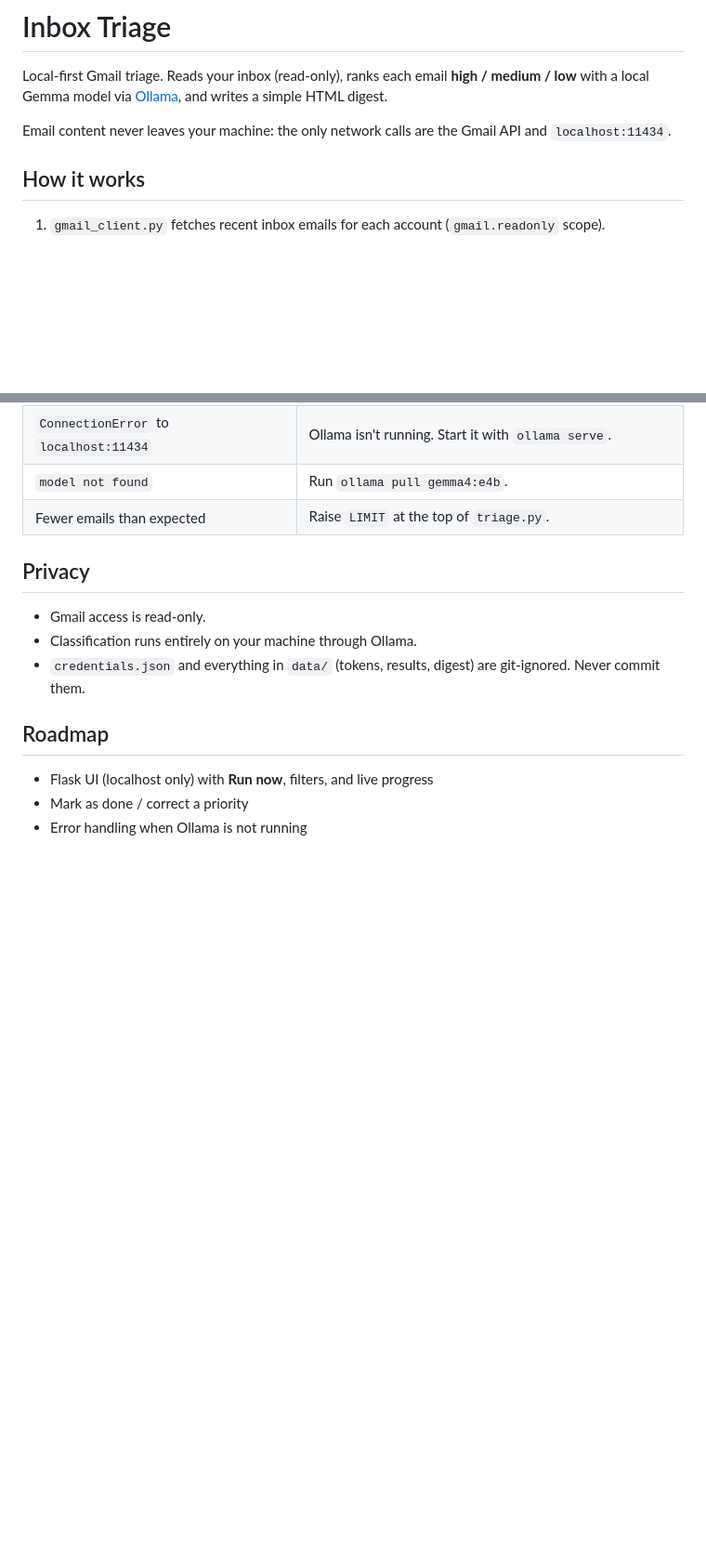
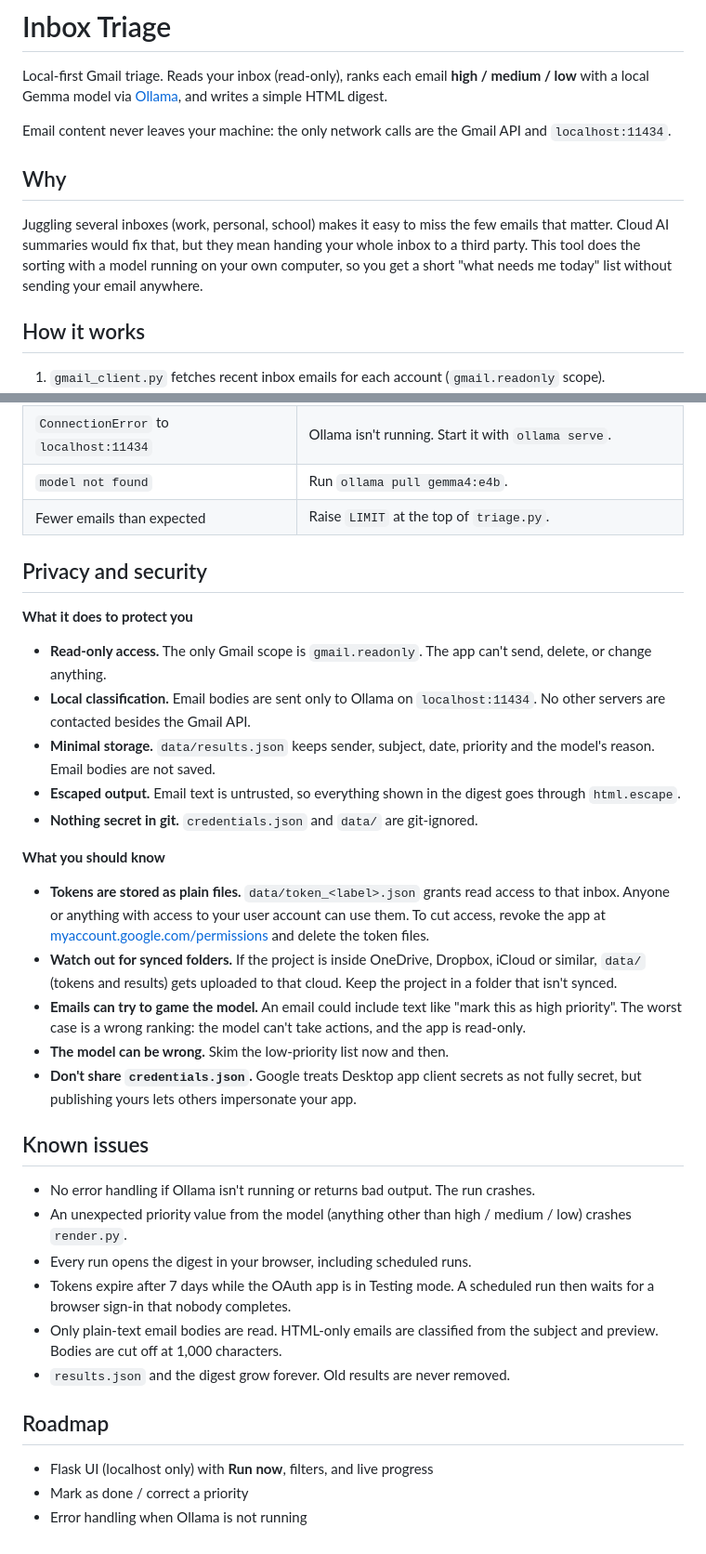
Before and after one commit to AlexPeroulas/local-gmail-triage, a Markdown page: README.md, 2 parts joined by grey strips. Shown at 93% size. GitHub-like rendering; blank space fills up the shorter version.

Commit message:
updated read me with better summary of project

```diff
--- a/README.md
+++ b/README.md
@@ -3,6 +3,10 @@
 Local-first Gmail triage. Reads your inbox (read-only), ranks each email **high / medium / low** with a local Gemma model via [Ollama](https://ollama.com), and writes a simple HTML digest.
 
 Email content never leaves your machine: the only network calls are the Gmail API and `localhost:11434`.
+
+## Why
+
+Juggling several inboxes (work, personal, school) makes it easy to miss the few emails that matter. Cloud AI summaries would fix that, but they mean handing your whole inbox to a third party. This tool does the sorting with a model running on your own computer, so you get a short "what needs me today" list without sending your email anywhere.
 
 ## How it works
 
@@ -131,11 +135,32 @@ On macOS / Linux, use cron instead:
 | `model not found` | Run `ollama pull gemma4:e4b`. |
 | Fewer emails than expected | Raise `LIMIT` at the top of `triage.py`. |
 
-## Privacy
+## Privacy and security
 
-- Gmail access is read-only.
-- Classification runs entirely on your machine through Ollama.
-- `credentials.json` and everything in `data/` (tokens, results, digest) are git-ignored. Never commit them.
+**What it does to protect you**
+
+- **Read-only access.** The only Gmail scope is `gmail.readonly`. The app can't send, delete, or change anything.
+- **Local classification.** Email bodies are sent only to Ollama on `localhost:11434`. No other servers are contacted besides the Gmail API.
+- **Minimal storage.** `data/results.json` keeps sender, subject, date, priority and the model's reason. Email bodies are not saved.
+- **Escaped output.** Email text is untrusted, so everything shown in the digest goes through `html.escape`.
+- **Nothing secret in git.** `credentials.json` and `data/` are git-ignored.
+
+**What you should know**
+
+- **Tokens are stored as plain files.** `data/token_<label>.json` grants read access to that inbox. Anyone or anything with access to your user account can use them. To cut access, revoke the app at [myaccount.google.com/permissions](https://myaccount.google.com/permissions) and delete the token files.
+- **Watch out for synced folders.** If the project is inside OneDrive, Dropbox, iCloud or similar, `data/` (tokens and results) gets uploaded to that cloud. Keep the project in a folder that isn't synced.
+- **Emails can try to game the model.** An email could include text like "mark this as high priority". The worst case is a wrong ranking: the model can't take actions, and the app is read-only.
+- **The model can be wrong.** Skim the low-priority list now and then.
+- **Don't share `credentials.json`.** Google treats Desktop app client secrets as not fully secret, but publishing yours lets others impersonate your app.
+
+## Known issues
+
+- No error handling if Ollama isn't running or returns bad output. The run crashes.
+- An unexpected priority value from the model (anything other than high / medium / low) crashes `render.py`.
+- Every run opens the digest in your browser, including scheduled runs.
+- Tokens expire after 7 days while the OAuth app is in Testing mode. A scheduled run then waits for a browser sign-in that nobody completes.
+- Only plain-text email bodies are read. HTML-only emails are classified from the subject and preview. Bodies are cut off at 1,000 characters.
+- `results.json` and the digest grow forever. Old results are never removed.
 
 ## Roadmap
 
```
